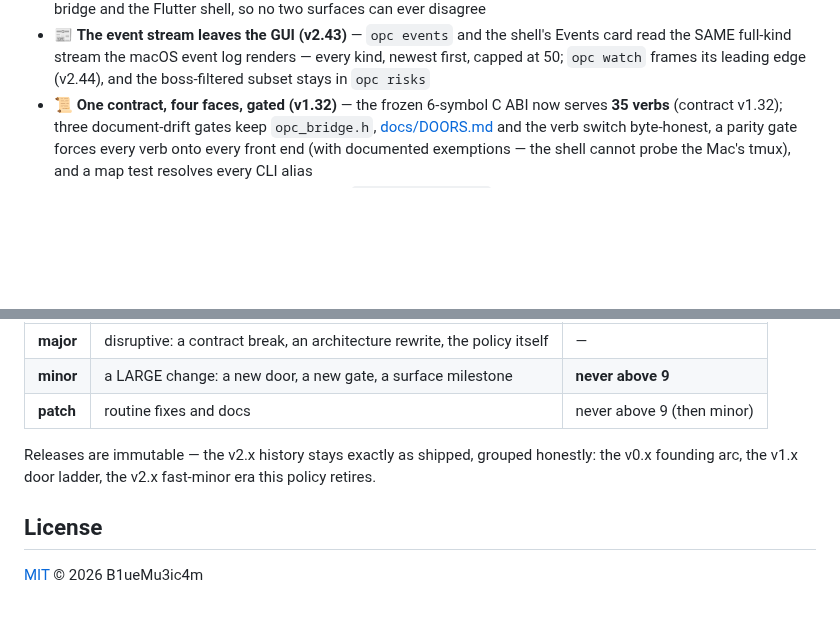
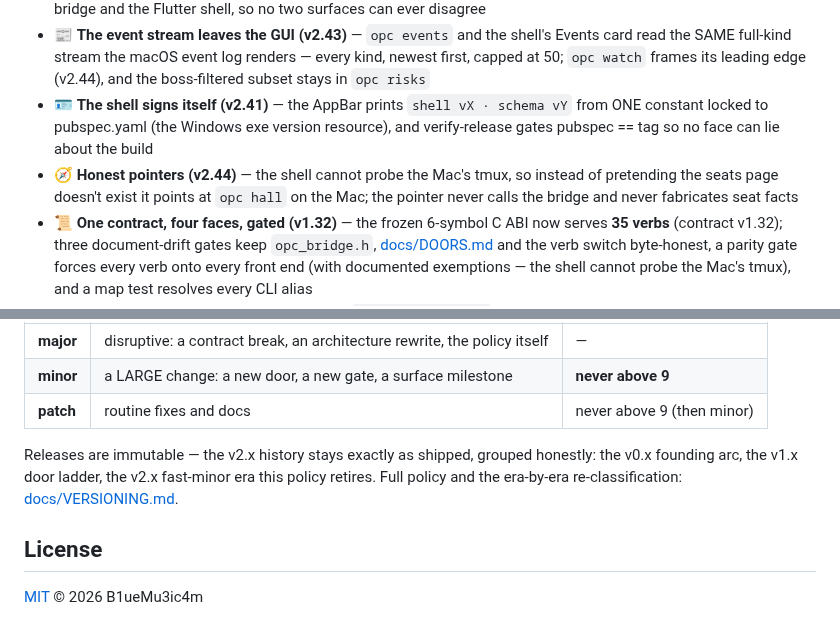
Before and after one commit to B1ueMu3ic4m/OPCCompany, a Markdown page: README.md, 2 parts joined by grey strips. GitHub-like rendering; blank space fills up the shorter version.

```diff
--- a/README.md
+++ b/README.md
@@ -67,6 +67,8 @@ If you want to *watch* one Claude Code session play as pixel characters inside y
 - 🫀 **The live office (v0.12)** — the Flutter shell re-pulls the bridge every few seconds (an employee typing in a real terminal changes no snapshot field — event-driven-only meant frozen pixels), and `opc watch` gives the terminal the same live view
 - 🚪 **Five boss doors, one math (v0.8–v0.11)** — the standup (what the company did), the team door (who did it), the stall watch (what stopped moving) and the catch-up (one page: traffic, who, stuck, your desk, shelf integrity) — every door is a pure read over the same store, quoted verbatim by the GUI command center, the `opc` CLI, the C-ABI bridge and the Flutter shell, so no two surfaces can ever disagree
 - 📰 **The event stream leaves the GUI (v2.43)** — `opc events` and the shell's Events card read the SAME full-kind stream the macOS event log renders — every kind, newest first, capped at 50; `opc watch` frames its leading edge (v2.44), and the boss-filtered subset stays in `opc risks`
+- 🪪 **The shell signs itself (v2.41)** — the AppBar prints `shell vX · schema vY` from ONE constant locked to pubspec.yaml (the Windows exe version resource), and verify-release gates pubspec == tag so no face can lie about the build
+- 🧭 **Honest pointers (v2.44)** — the shell cannot probe the Mac's tmux, so instead of pretending the seats page doesn't exist it points at `opc hall` on the Mac; the pointer never calls the bridge and never fabricates seat facts
 - 📜 **One contract, four faces, gated (v1.32)** — the frozen 6-symbol C ABI now serves **35 verbs** (contract v1.32); three document-drift gates keep `opc_bridge.h`, [docs/DOORS.md](docs/DOORS.md) and the verb switch byte-honest, a parity gate forces every verb onto every front end (with documented exemptions — the shell cannot probe the Mac's tmux), and a map test resolves every CLI alias
 - 🧪 **Release honesty, gated (v2.34–v2.45)** — `verify-release.sh` runs **seven gates** on every release: published state, public download, cask sha, app-bundle shape, cask version, shell pubspec version, and Windows PE six-symbol exports; doors-under-load tests pin caps and order at real scale; `scripts/soak.sh` soaks both suites in one command
 
@@ -260,7 +262,8 @@ five weeks) and locks the semantics:
 
 Releases are immutable — the v2.x history stays exactly as shipped,
 grouped honestly: the v0.x founding arc, the v1.x door ladder, the
-v2.x fast-minor era this policy retires.
+v2.x fast-minor era this policy retires. Full policy and the
+era-by-era re-classification: [docs/VERSIONING.md](docs/VERSIONING.md).
 
 ## License
 
```
Also changed, not shown: CHANGELOG.md (+13 -0 lines), docs/VERSIONING.md (added, +43 -0 lines).
